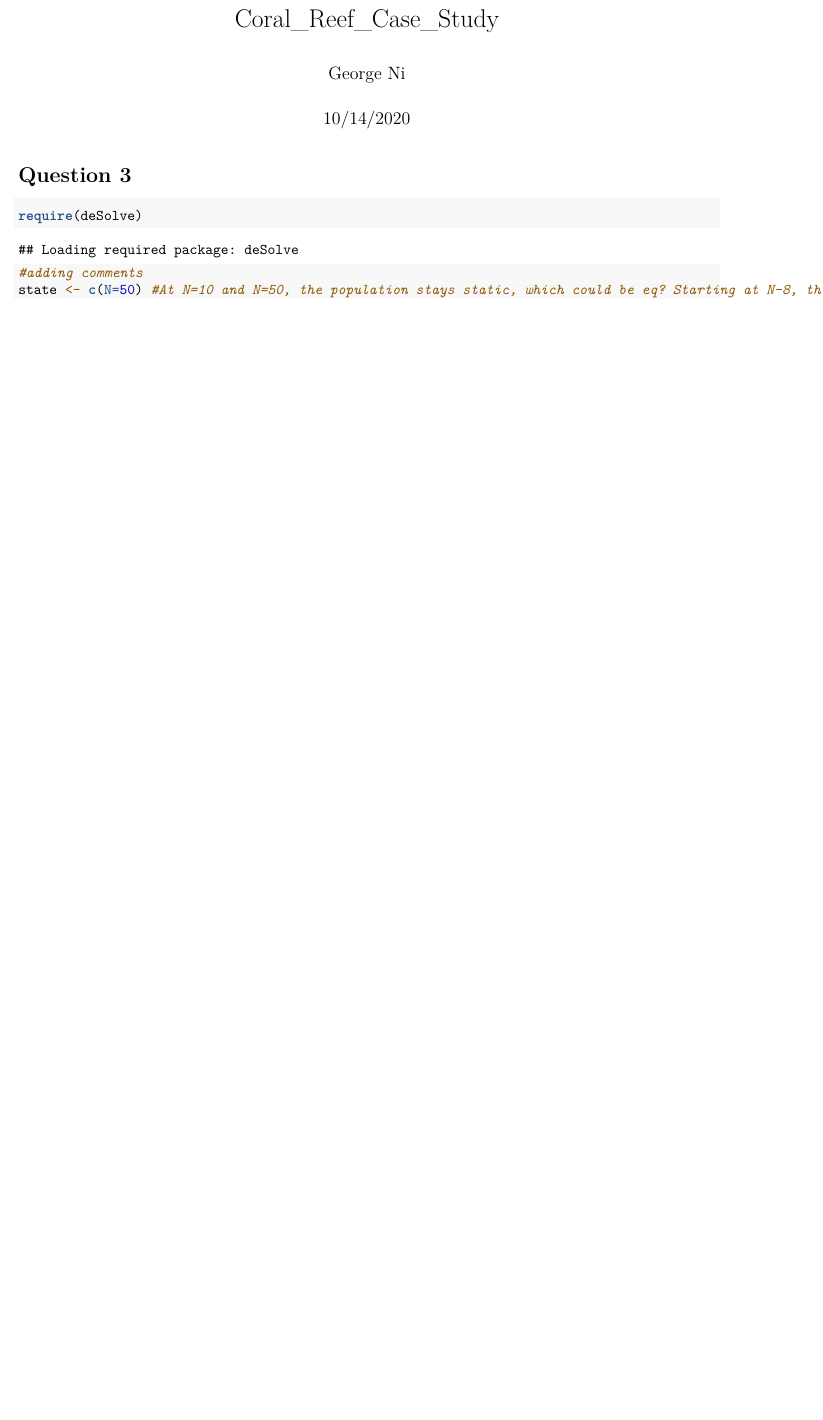
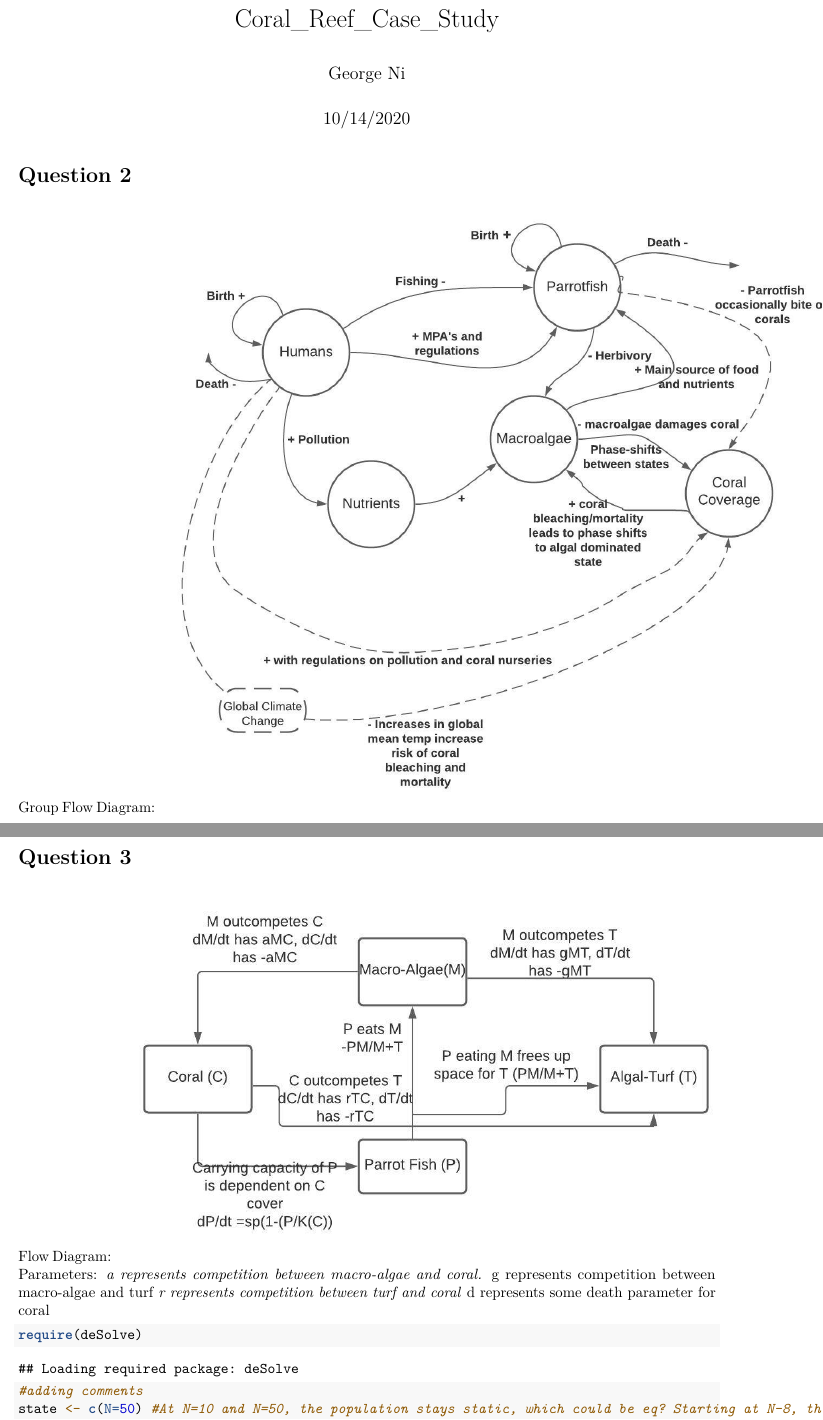
Before and after one commit to georgeni2442/QuantReasoning, an R Markdown document (Coral_Reef_Case_Study.Rmd): part of page 1 of 3 before the commit and two parts of pages 1 and 2 of 4 after it, the two joined at a grey line, cut so that both start at the same text, the shorter picture padded with empty space. Rendered offline with R 4.5, knitr and Pandoc, then LaTeX, with nearby package versions; both versions are drawn in the output format of the newer one.

Commit message:
Adding flow diagrams

````diff
--- a/Coral_Reef_Case_Study.Rmd
+++ b/Coral_Reef_Case_Study.Rmd
@@ -2,14 +2,27 @@
 title: "Coral_Reef_Case_Study"
 author: "George Ni"
 date: "10/14/2020"
-output: html_document
+output:
+  pdf_document: default
+  html_document: default
 ---
 
 ```{r setup, include=FALSE}
 knitr::opts_chunk$set(echo = TRUE)
 ```
 
+# Question 2
+Group Flow Diagram:
+![Group Flow Diagram](SES Coral Flow Chart.jpeg)
+
 # Question 3
+Flow Diagram:
+![Flow Diagram](Blank diagram.jpeg)
+Parameters:
+*a represents competition between macro-algae and coral.
+*g represents competition between macro-algae and turf
+*r represents competition between turf and coral
+*d represents some death parameter for coral
 
 
 ```{r}
````
Also changed, not shown: Blank diagram.jpeg (added), SES Coral Flow Chart.jpeg (added), Coral_Reef_Case_Study.Rmd (1 more changed lines).
